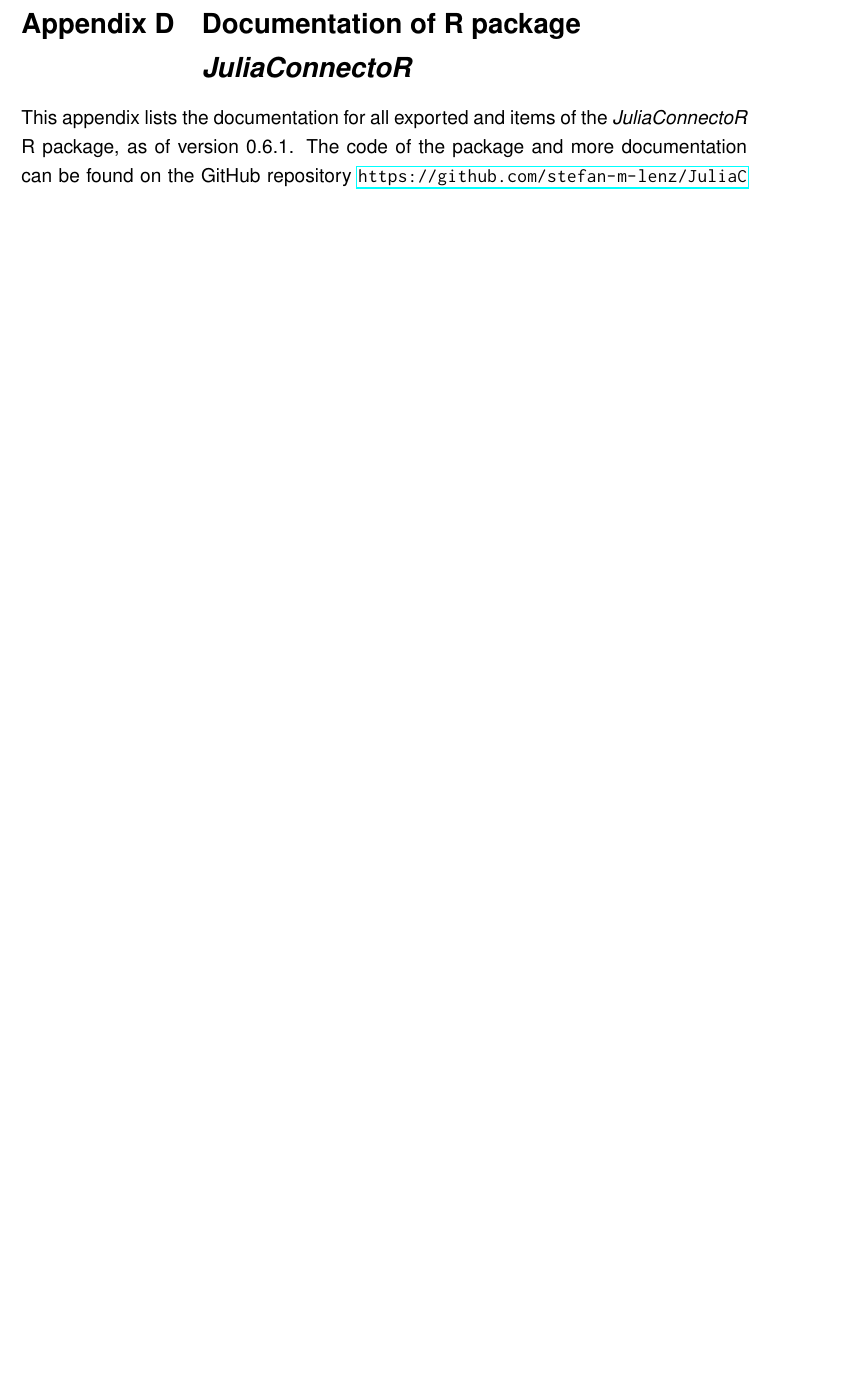
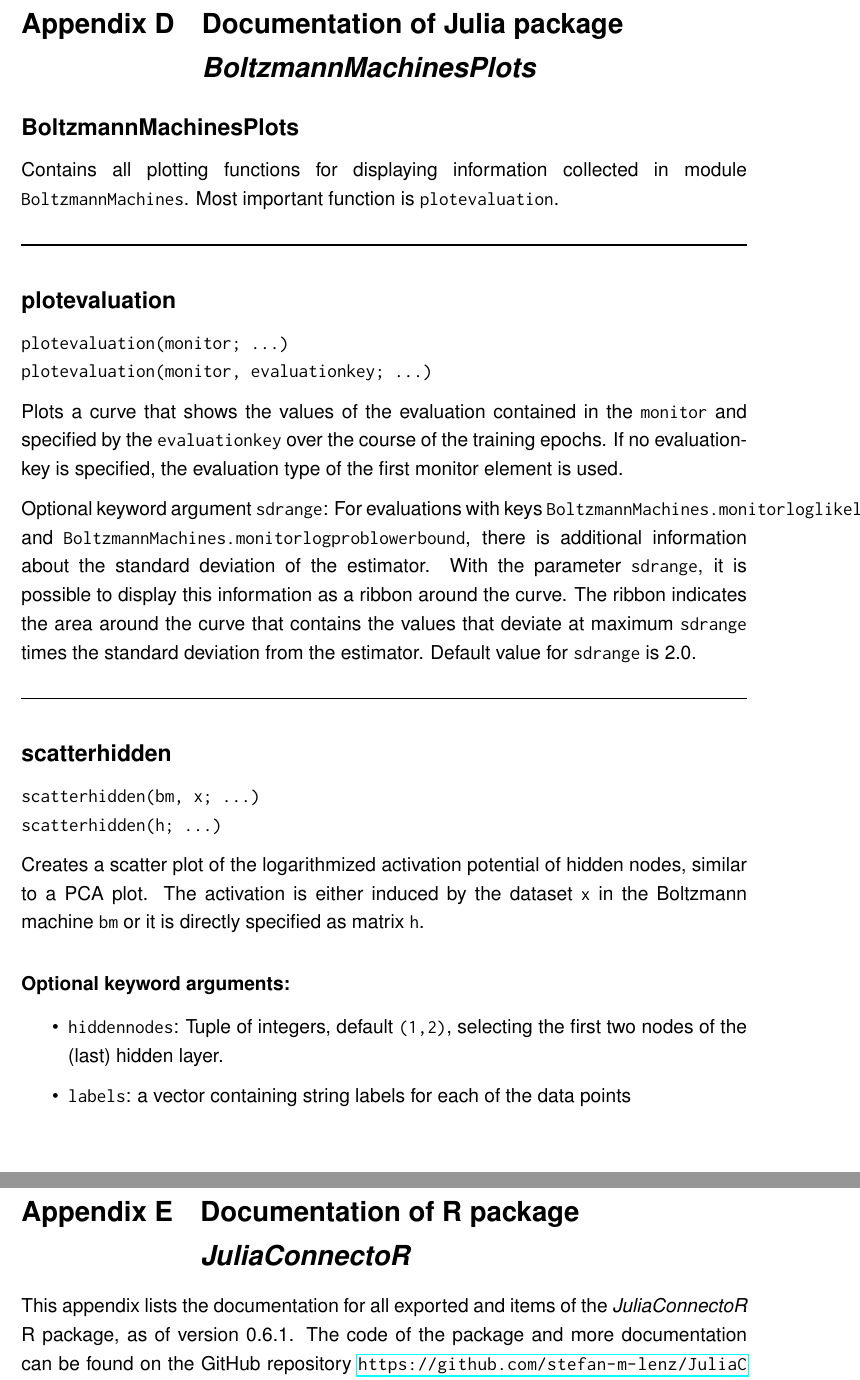
Before and after one commit to stefan-m-lenz/ThesisScHum, a LaTeX document (main.tex, which reads appendix/BoltzmannMachinesPlots_Doku.tex): part of page 86 of 120 before the commit and two parts of pages 86 and 88 of 122 after it, the two joined at a grey line, cut so that both start at the same text, the shorter picture padded with empty space. Compiled offline with pdfLaTeX.

Commit message:
BoltzmannMachinesPlots in Appendix

```diff
--- /dev/null
+++ b/appendix/BoltzmannMachinesPlots_Doku.tex
@@ -0,0 +1,33 @@
+\subsection*{BoltzmannMachinesPlots} \phantomsection \label{bmplots_BoltzmannMachinesPlots}
+Contains all plotting functions for displaying information collected in module \texttt{BoltzmannMachines}. Most important function is \texttt{plotevaluation}.
+
+\noindent\rule{\textwidth}{1pt}
+%======================================================
+\subsection*{plotevaluation} \phantomsection \label{bmplots_plotevaluation}
+\begin{verbatim}
+plotevaluation(monitor; ...)
+plotevaluation(monitor, evaluationkey; ...)
+\end{verbatim}
+Plots a curve that shows the values of the evaluation contained in the \texttt{monitor} and specified by the \texttt{evaluationkey} over the course of the training epochs. If no evaluationkey is specified, the evaluation type of the first monitor element is used.
+
+Optional keyword argument \texttt{sdrange}: For evaluations with keys \texttt{BoltzmannMachines.monitorloglikelihood} and \texttt{BoltzmannMachines.monitorlogproblowerbound}, there is additional information about the standard deviation of the estimator. With the parameter \texttt{sdrange}, it is possible to display this information as a ribbon around the curve. The ribbon indicates the area around the curve that contains the values that deviate at maximum \texttt{sdrange} times the standard deviation from the estimator. Default value for \texttt{sdrange} is 2.0.
+
+\noindent\rule{\textwidth}{1pt}
+%======================================================
+\subsection*{scatterhidden} \phantomsection \label{bmplots_scatterhidden}
+\begin{verbatim}
+scatterhidden(bm, x; ...)
+scatterhidden(h; ...)
+\end{verbatim}
+Creates a scatter plot of the logarithmized activation potential of hidden nodes, similar to a PCA plot. The activation is either induced by the dataset \texttt{x} in the Boltzmann machine \texttt{bm} or it is directly specified as matrix \texttt{h}.
+
+\paragraph*{Optional keyword arguments:}
+\begin{itemize}
+\item \texttt{hiddennodes}: Tuple of integers, default \texttt{(1,2)}, selecting the first two nodes of the (last) hidden layer.
+
+
+\item \texttt{labels}: a vector containing string labels for each of the data points
+
+\end{itemize}
+\noindent\rule{\textwidth}{1pt}
+%======================================================
--- a/main.tex
+++ b/main.tex
@@ -1487,6 +1487,12 @@
 This appendix lists the documentation for all exported and documented items of the \apkg{BoltzmannMachines} Julia package, as of version 1.2.0. The code of the package and more documentation can be found on the GitHub repository \url{https://github.com/stefan-m-lenz/BoltzmannMachines.jl}.
 
 \input{appendix/BoltzmannMachines_Doku}
+
+\clearpage
+\section[Documentation of Julia package \apkg{BoltzmannMachinesPlots}]{Documentation of Julia package \\ \apkg{BoltzmannMachinesPlots}}
+\label{BMPlotsDoku}
+\input{appendix/BoltzmannMachinesPlots_Doku}
+
 \clearpage
 \section[Documentation of R package \apkg{JuliaConnectoR}]{Documentation of R package \\ \apkg{JuliaConnectoR}}
 This appendix lists the documentation for all exported and items of the \apkg{JuliaConnectoR} R package, as of version 0.6.1. The code of the package and more documentation can be found on the GitHub repository \url{https://github.com/stefan-m-lenz/JuliaConnectoR}. The package is also available from the official R CRAN repository: \url{https://CRAN.R-project.org/package=JuliaConnectoR}.
```
Also changed, not shown: 1 other file.
